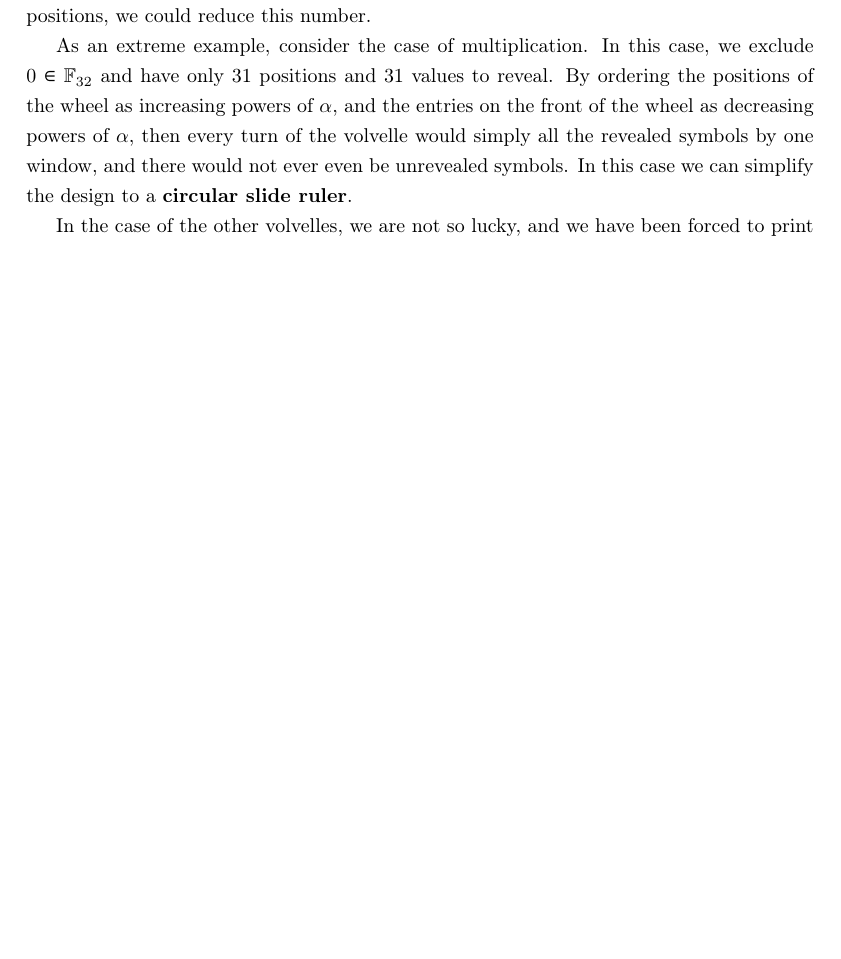
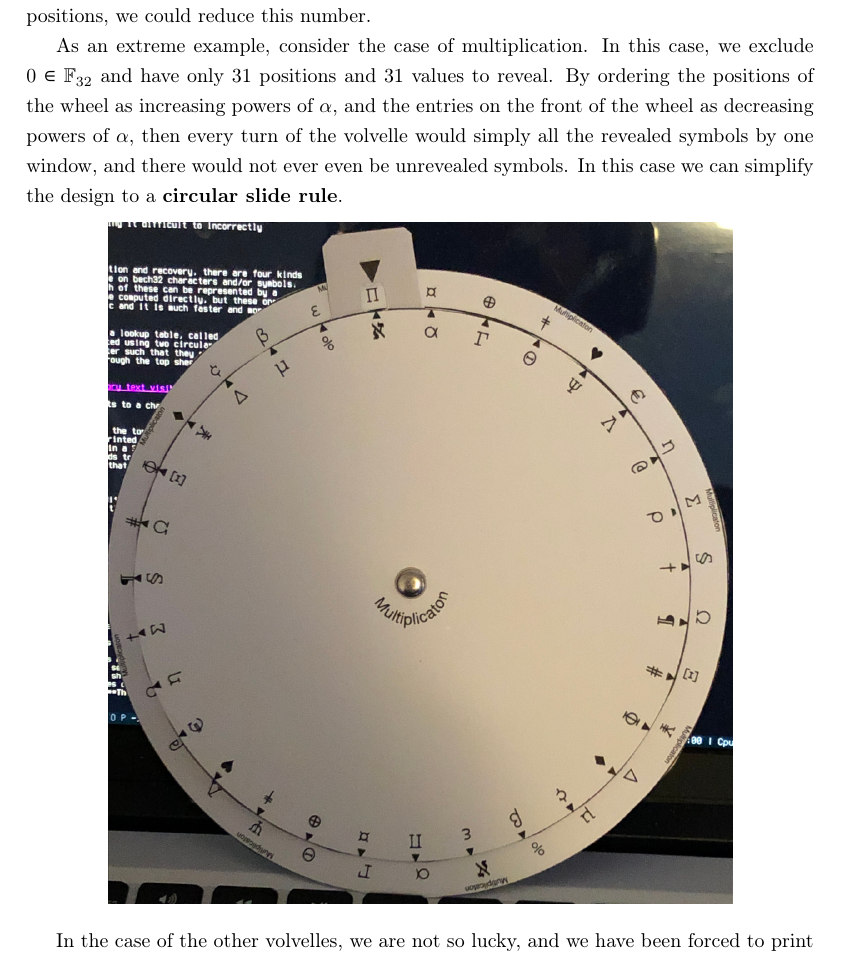
Before and after one commit to apoelstra/volvelle-math-companion, a LaTeX document (main.tex): part of page 8 of 15 before the commit and part of page 8 of 16 after it, cut so that both start at the same text, the shorter picture padded with empty space. Compiled offline with pdfLaTeX.

Commit message:
add slide rule pic

```diff
--- a/main.tex
+++ b/main.tex
@@ -461,9 +461,9 @@ ordering the positions of the wheel as increasing powers of $\alpha$, and the
 entries on the front of the wheel as decreasing powers of $\alpha$, then every
 turn of the volvelle would simply all the revealed symbols by one window, and
 there would not ever even be unrevealed symbols. In this case we can simplify
-the design to a \textbf{circular slide ruler}.
+the design to a \textbf{circular slide rule}.
 
-%% TODO put pic here
+\begin{center} \includegraphics[scale=1.3]{slideruler.jpg} \end{center}
 
 In the case of the other volvelles, we are not so lucky, and we have been forced
 to print all 1024 symbols on the bottom wheel, necessitating small (though usable)
```
Also changed, not shown: slideruler.jpg (added), main.tex (2 more changed lines).
